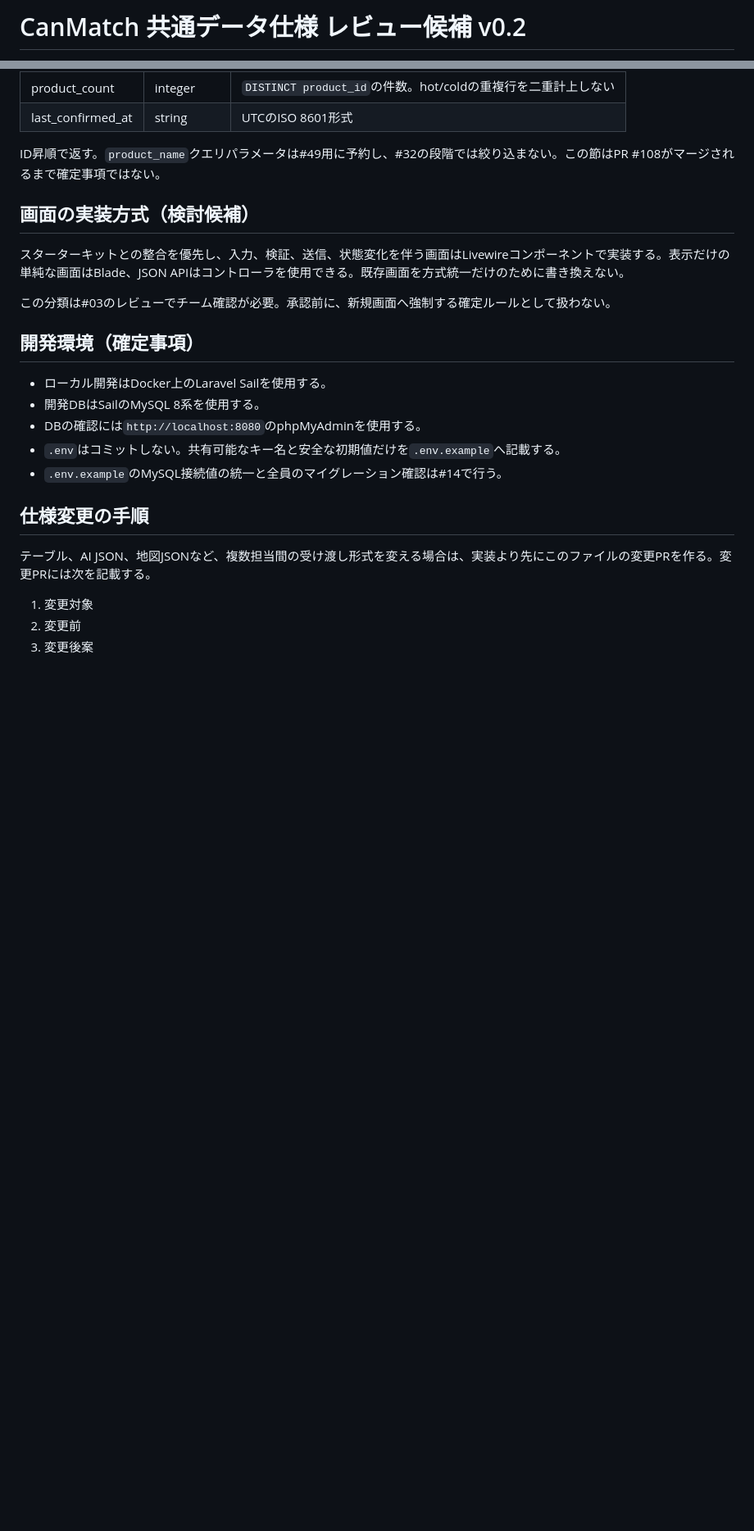
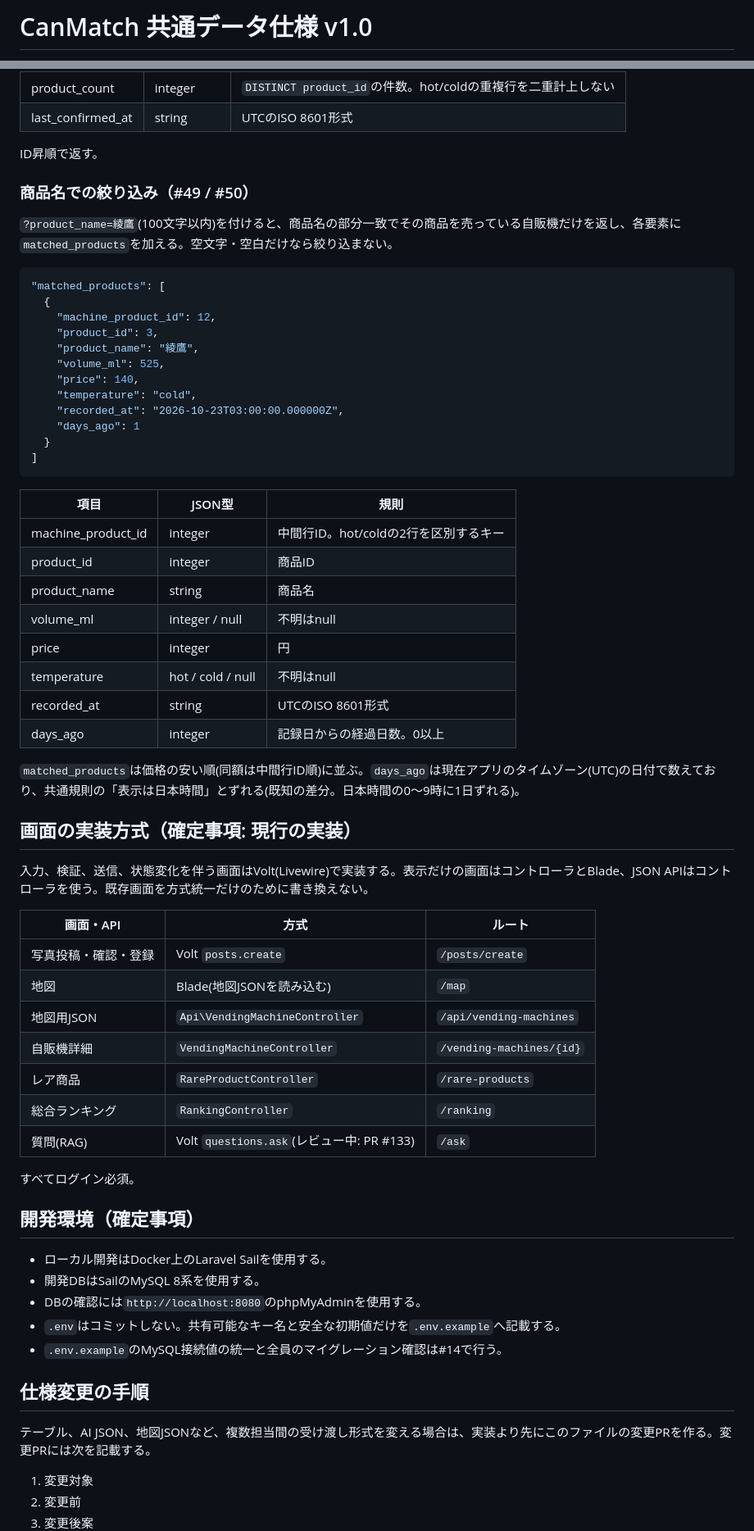
Before and after one commit to fuwa-shacho/canmatch, a Markdown page: docs/data-contract.md, 2 parts joined by grey strips. Shown at 82% size. Drawn GitHub-style; blank space fills up the shorter version.

Commit message:
docs: 共通データ仕様を確定版 v1.0 にする (#3)
Co-Authored-By: Claude Opus 5.5 <noreply@anthropic.com>
Claude-Session: https://claude.ai/code/session_01BsvVA9iPnwjhzu6BqXCk82

````diff
--- a/docs/data-contract.md
+++ b/docs/data-contract.md
@@ -1,3 +1,3 @@
-# CanMatch 共通データ仕様 レビュー候補 v0.2
+# CanMatch 共通データ仕様 v1.0
 
 作成日: 2026-10-17（日本時間）
@@ -222,13 +237,55 @@ $product->pivot->recorded_at;
 | product_count | integer | `DISTINCT product_id`の件数。hot/coldの重複行を二重計上しない |
 | last_confirmed_at | string | UTCのISO 8601形式 |
 
-ID昇順で返す。`product_name`クエリパラメータは#49用に予約し、#32の段階では絞り込まない。この節はPR #108がマージされるまで確定事項ではない。
+ID昇順で返す。
 
-## 画面の実装方式（検討候補）
+### 商品名での絞り込み（#49 / #50）
 
-スターターキットとの整合を優先し、入力、検証、送信、状態変化を伴う画面はLivewireコンポーネントで実装する。表示だけの単純な画面はBlade、JSON APIはコントローラを使用できる。既存画面を方式統一だけのために書き換えない。
+`?product_name=綾鷹`(100文字以内)を付けると、商品名の部分一致でその商品を売っている自販機だけを返し、各要素に`matched_products`を加える。空文字・空白だけなら絞り込まない。
 
-この分類は#03のレビューでチーム確認が必要。承認前に、新規画面へ強制する確定ルールとして扱わない。
+```json
+"matched_products": [
+  {
+    "machine_product_id": 12,
+    "product_id": 3,
+    "product_name": "綾鷹",
+    "volume_ml": 525,
+    "price": 140,
+    "temperature": "cold",
+    "recorded_at": "2026-10-23T03:00:00.000000Z",
+    "days_ago": 1
+  }
+]
+```
+
+| 項目 | JSON型 | 規則 |
+|---|---|---|
+| machine_product_id | integer | 中間行ID。hot/coldの2行を区別するキー |
+| product_id | integer | 商品ID |
+| product_name | string | 商品名 |
+| volume_ml | integer / null | 不明はnull |
+| price | integer | 円 |
+| temperature | hot / cold / null | 不明はnull |
+| recorded_at | string | UTCのISO 8601形式 |
+| days_ago | integer | 記録日からの経過日数。0以上 |
+
+`matched_products`は価格の安い順(同額は中間行ID順)に並ぶ。`days_ago`は現在アプリのタイムゾーン(UTC)の日付で数えており、共通規則の「表示は日本時間」とずれる(既知の差分。日本時間の0〜9時に1日ずれる)。
+
+## 画面の実装方式（確定事項: 現行の実装）
+
+入力、検証、送信、状態変化を伴う画面はVolt(Livewire)で実装する。表示だけの画面はコントローラとBlade、JSON APIはコントローラを使う。既存画面を方式統一だけのために書き換えない。
+
+| 画面・API | 方式 | ルート |
+|---|---|---|
+| 写真投稿・確認・登録 | Volt `posts.create` | `/posts/create` |
+| 地図 | Blade(地図JSONを読み込む) | `/map` |
+| 地図用JSON | `Api\VendingMachineController` | `/api/vending-machines` |
+| 自販機詳細 | `VendingMachineController` | `/vending-machines/{id}` |
+| レア商品 | `RareProductController` | `/rare-products` |
+| 総合ランキング | `RankingController` | `/ranking` |
+| 質問(RAG) | Volt `questions.ask`(レビュー中: PR #133) | `/ask` |
+
+すべてログイン必須。
 
 ## 開発環境（確定事項）
 
````
Also changed, not shown: other parts of docs/data-contract.md (+38 -23 lines).
